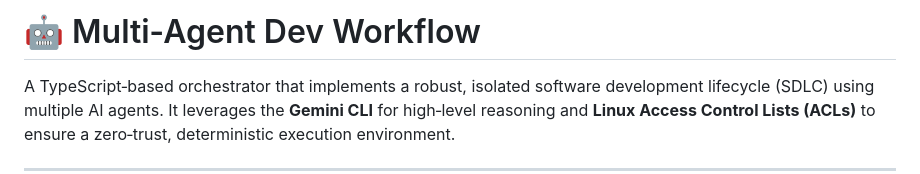
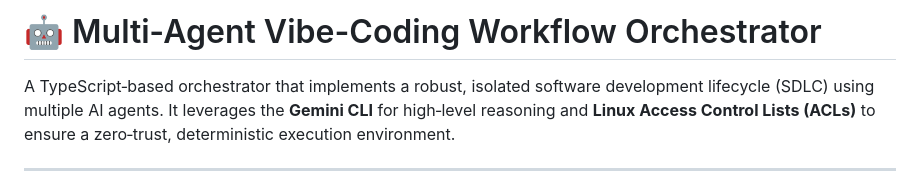
Before and after one commit to hrutavmodha/ai-sandboxer, a Markdown page: README.md, the part around the change. Drawn GitHub-style.

Commit message:
Change project title to 'Multi‑Agent Vibe-Coding Workflow Orchestrator'
Updated project title in README.md for clarity.

```diff
--- a/README.md
+++ b/README.md
@@ -1,4 +1,4 @@
-# 🤖 Multi‑Agent Dev Workflow
+# 🤖 Multi‑Agent Vibe-Coding Workflow Orchestrator
 
 A TypeScript‑based orchestrator that implements a robust, isolated software development lifecycle (SDLC) using multiple AI agents. It leverages the **Gemini CLI** for high‑level reasoning and **Linux Access Control Lists (ACLs)** to ensure a zero‑trust, deterministic execution environment.
 
```
